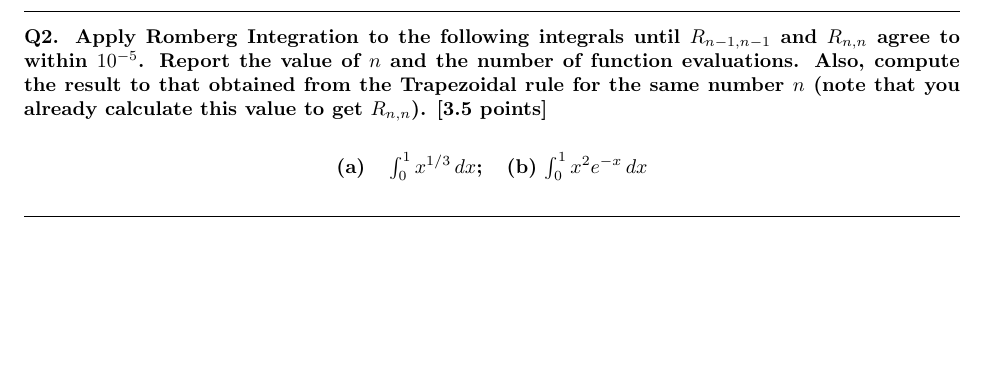
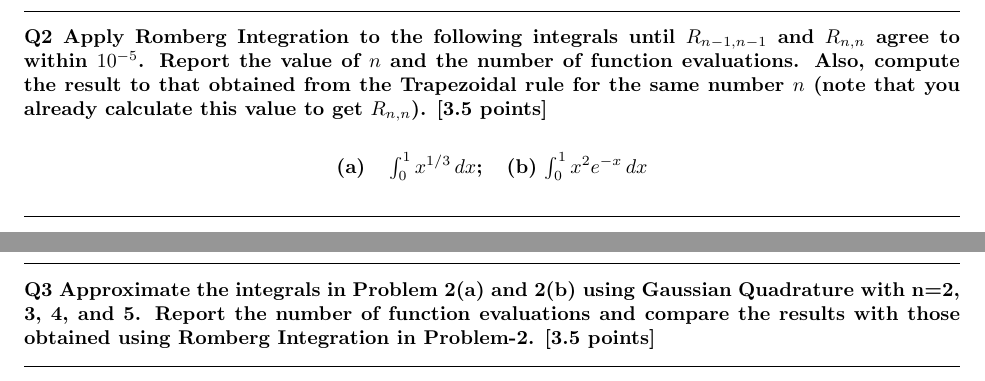
Before and after one commit to pesricha/DS288-Numerical-Methods, a LaTeX problem sheet (HW5/Homework-5.tex): part of page 3 of 3 before the commit and two parts of pages 3 and 4 of 4 after it, the two joined at a grey line, cut so that both start at the same text, the shorter picture padded with empty space. Compiled offline with pdfLaTeX.

Commit message:
Updates from Overleaf

```diff
--- a/Homework-5.tex
+++ b/HW5/Homework-5.tex
@@ -240,7 +240,7 @@ $$
 \end{tcolorbox}
 
 \end{question}
-\begin{question}{Q2. Apply Romberg Integration to the following integrals until \( R_{n-1, n-1} \) and \( R_{n, n} \) agree to within \( 10^{-5} \). Report the value of \( n \) and the number of function evaluations. Also, compute the result to that obtained from the Trapezoidal rule for the same number \( n \) (note that you already calculate this value to get \( R_{n, n} \)). \textbf{[3.5 points]}
+\begin{question}{Q2 Apply Romberg Integration to the following integrals until \( R_{n-1, n-1} \) and \( R_{n, n} \) agree to within \( 10^{-5} \). Report the value of \( n \) and the number of function evaluations. Also, compute the result to that obtained from the Trapezoidal rule for the same number \( n \) (note that you already calculate this value to get \( R_{n, n} \)). \textbf{[3.5 points]}
 
 \begin{center}
     \begin{tabular}{ccc}
@@ -250,5 +250,9 @@ $$
 
 \end{question}
 
+\begin{question}{Q3 Approximate the integrals in Problem 2(a) and 2(b) using Gaussian Quadrature with
+ n=2, 3, 4, and 5. Report the number of function evaluations and compare the results
+ with those obtained using Romberg Integration in Problem-2. [3.5 points]}
+\end{question}
 
 \end{document}
```
Also changed, not shown: HW4/Homework-4.tex (+3 -2 lines).
